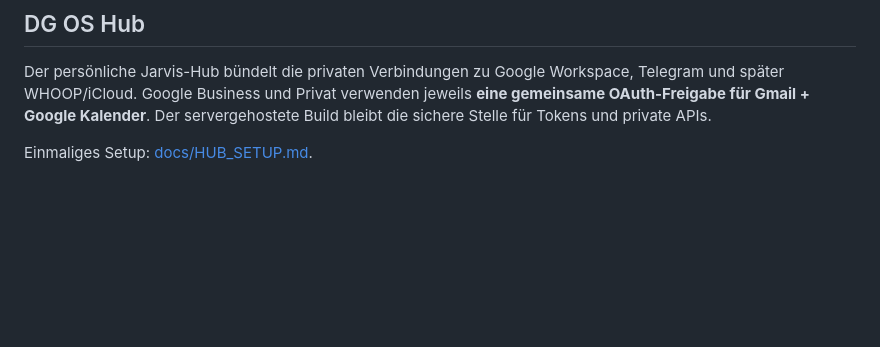
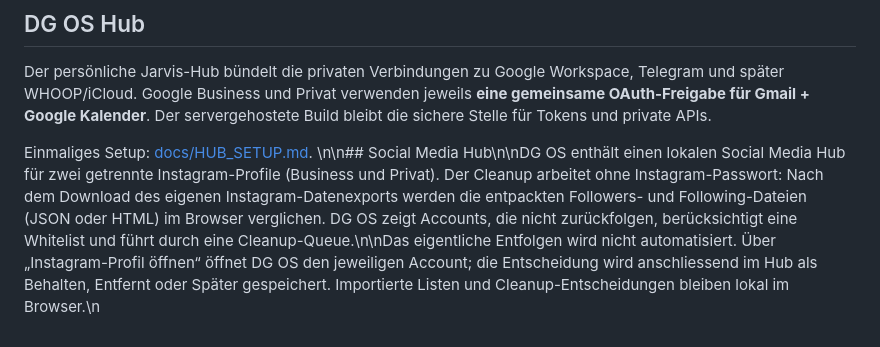
Before and after one commit to DanielgFXch/DG-OS, a Markdown page: README.md, the part around the change. Drawn GitHub-style; blank space fills up the shorter version.

Commit message:
docs: document Social Media Hub

```diff
--- a/README.md
+++ b/README.md
@@ -79,3 +79,4 @@ Setup und Sicherheitsmodell: [docs/GMAIL_INTEGRATION.md](docs/GMAIL_INTEGRATION.
 Der persönliche Jarvis-Hub bündelt die privaten Verbindungen zu Google Workspace, Telegram und später WHOOP/iCloud. Google Business und Privat verwenden jeweils **eine gemeinsame OAuth-Freigabe für Gmail + Google Kalender**. Der servergehostete Build bleibt die sichere Stelle für Tokens und private APIs.
 
 Einmaliges Setup: [docs/HUB_SETUP.md](docs/HUB_SETUP.md).
+\n\n## Social Media Hub\n\nDG OS enthält einen lokalen Social Media Hub für zwei getrennte Instagram-Profile (Business und Privat). Der Cleanup arbeitet ohne Instagram-Passwort: Nach dem Download des eigenen Instagram-Datenexports werden die entpackten Followers- und Following-Dateien (JSON oder HTML) im Browser verglichen. DG OS zeigt Accounts, die nicht zurückfolgen, berücksichtigt eine Whitelist und führt durch eine Cleanup-Queue.\n\nDas eigentliche Entfolgen wird nicht automatisiert. Über „Instagram-Profil öffnen“ öffnet DG OS den jeweiligen Account; die Entscheidung wird anschliessend im Hub als Behalten, Entfernt oder Später gespeichert. Importierte Listen und Cleanup-Entscheidungen bleiben lokal im Browser.\n
```
